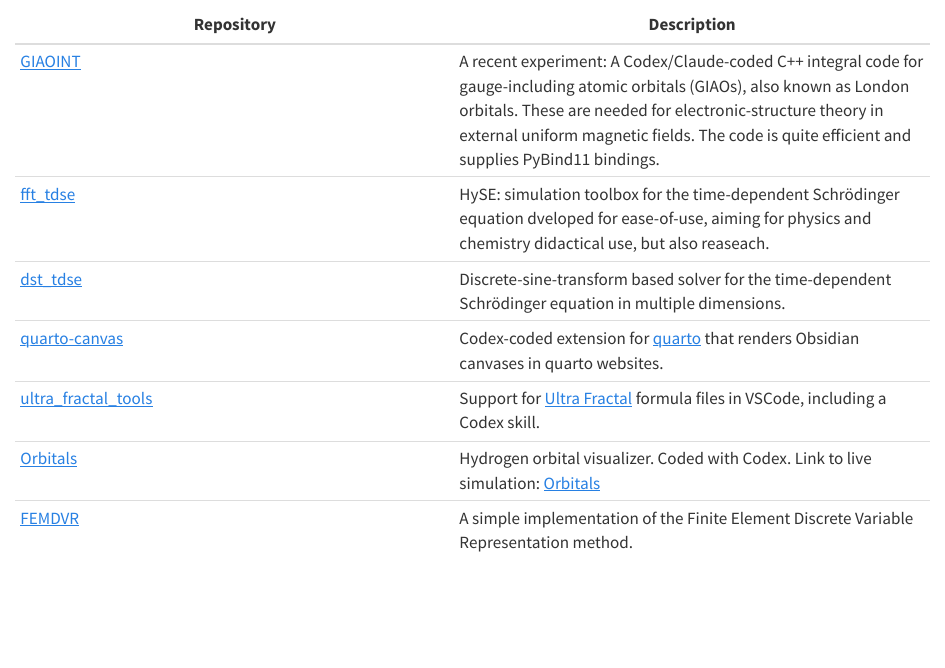
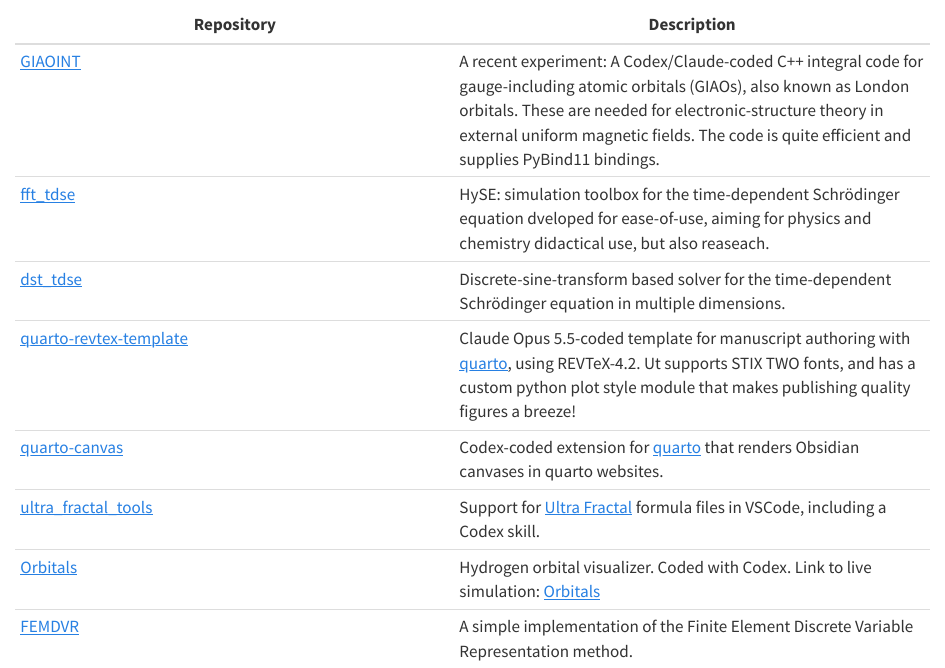
Before and after one commit to simenkva/simenkva.github.io, a Quarto document (github.qmd): the page in a window 1100 px wide, from 120 px down. Rendered offline with R 4.5, knitr and Pandoc in place of Quarto, with nearby package versions.

Commit message:
added repos

```diff
--- a/github.qmd
+++ b/github.qmd
@@ -8,6 +8,7 @@ This is a collection of some of my public personal GitHub repositories, with ped
 | [GIAOINT](https://github.com/simenkva/GIAOINT){target="_blank"} | A recent experiment: A Codex/Claude-coded C++ integral code for gauge-including atomic orbitals (GIAOs), also known as London orbitals. These are needed for electronic-structure theory in external uniform magnetic fields. The code is quite efficient and supplies PyBind11 bindings. |
 | [fft_tdse](https://github.com/simenkva/fft_tdse){target="_blank"} |  HySE: simulation toolbox for the time-dependent Schrödinger equation dveloped for ease-of-use, aiming for physics and chemistry didactical use, but also reaseach.  |
 | [dst_tdse](https://github.com/simenkva/dst_tdse){target="_blank"} | Discrete-sine-transform based solver for the time-dependent Schrödinger equation in multiple dimensions. |
+| [quarto-revtex-template](https://github.com/simenkva/quarto-revtex-template){target="_blank"} | Claude Opus 5.5-coded template for manuscript authoring with [quarto](https://www.quarto.org){target="_blank"}, using REVTeX-4.2. Ut supports STIX TWO fonts, and has a custom python plot style module that makes publishing quality figures a breeze! |
 | [quarto-canvas](https://github.com/simenkva/quarto-canvas){target="_blank"} | Codex-coded extension for [quarto](https://www.quarto.org){target="_blank"} that renders Obsidian canvases in quarto websites. |
 | [ultra_fractal_tools](https://github.com/simenkva/ultra_fractal_tools){target="_blank"} | Support for [Ultra Fractal](https://www.ultrafractal.com){target="_blank"} formula files in VSCode, including a Codex skill. |
 | [Orbitals](https://github.com/simenkva/Orbitals){target="_blank"} | Hydrogen orbital visualizer. Coded with Codex. Link to live simulation: [Orbitals](https://simenkva.github.io/Orbitals){target="_blank"} |
```
Also changed, not shown: docs/search.json, 1 other file.
